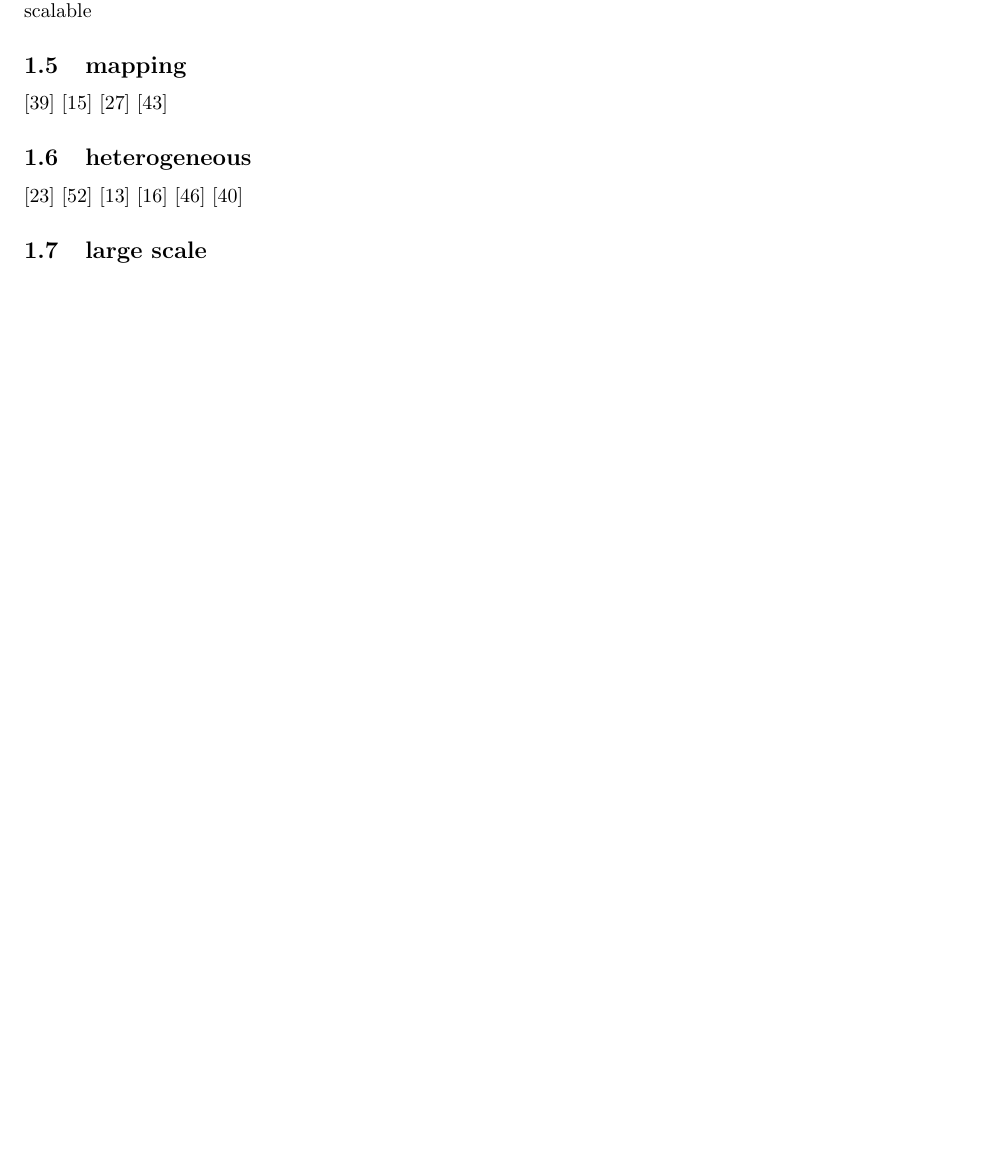
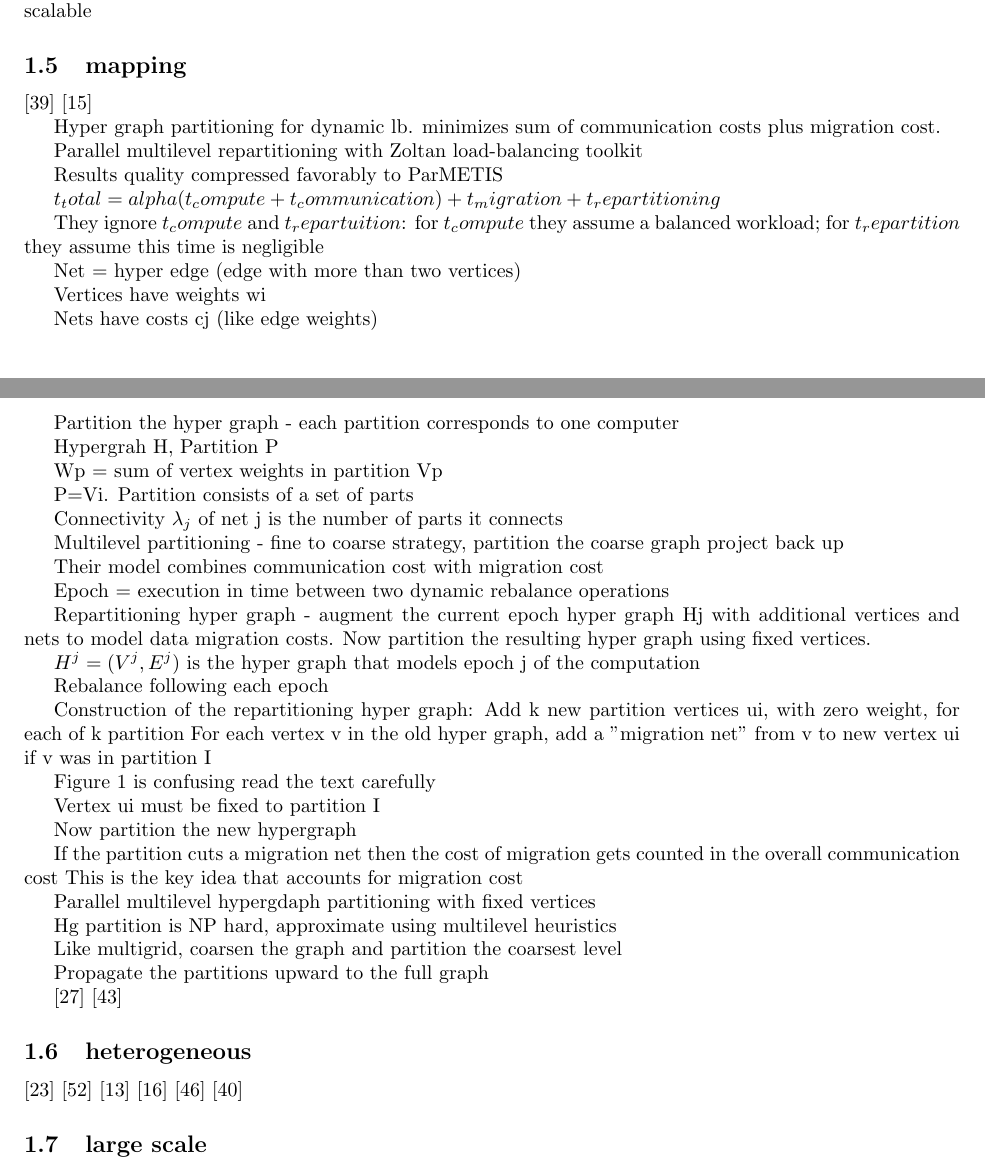
Before and after one commit to aheirich/load_balancing, a LaTeX document (bibliography/load_balancing_bibliography.tex): part of page 6 of 22 before the commit and two parts of pages 6 and 7 of 22 after it, the two joined at a grey line, cut so that both start at the same text, the shorter picture padded with empty space. Compiled offline with pdfLaTeX.

Commit message:
add alan's notes on Hypergraph-based Dynamic Load Balancing for Adaptive Scientific Computations \

```diff
--- a/bibliography/load_balancing_bibliography.tex
+++ b/bibliography/load_balancing_bibliography.tex
@@ -496,6 +496,68 @@ Optimal solution is found by min-weight matching in the bipartite graph.  (Obvio
 
 \cite{doi:10.1137/0611030}
 \cite{4227986}
+
+
+Hyper graph partitioning for dynamic lb.  minimizes sum of communication costs plus migration cost.
+
+Parallel multilevel repartitioning with Zoltan load-balancing toolkit
+
+Results quality compressed favorably to ParMETIS
+
+$t_total = alpha ( t_compute + t_communication ) + t_migration + t_repartitioning$
+
+They ignore $t_compute$ and $t_repartuition$: for $t_compute$ they assume a balanced workload; for $t_repartition$ they assume this time is negligible
+
+Net = hyper edge (edge with more than two vertices)
+
+Vertices have weights wi
+
+Nets have costs cj (like edge weights)
+
+Partition the hyper graph - each partition corresponds to one computer
+
+Hypergrah H, Partition P
+
+Wp = sum of vertex weights in partition Vp
+
+P={Vi}. Partition consists of a set of parts
+
+Connectivity $\lambda_j$ of net j is the number of parts it connects
+
+Multilevel partitioning - fine to coarse strategy, partition the coarse graph project back up
+
+Their model combines communication cost with migration cost
+
+Epoch = execution in time between two dynamic rebalance operations
+
+Repartitioning hyper graph - augment the current epoch hyper graph Hj with additional vertices and nets to model data migration costs.  Now partition the resulting hyper graph using fixed vertices.
+
+$H^j = (V^j, E^j)$ is the hyper graph that models epoch j of the computation
+
+Rebalance following each epoch
+
+Construction of the repartitioning hyper graph:
+Add k new partition vertices ui, with zero weight, for each of k partition
+For each vertex v in the old hyper graph, add a ”migration net” from v to new vertex ui if v was in partition I
+
+Figure 1 is confusing read the text carefully
+
+Vertex ui must be fixed to partition I
+
+Now partition the new hypergraph
+
+If the partition cuts a migration net then the cost of migration gets counted in the overall communication cost
+This is the key idea that accounts for migration cost
+
+Parallel multilevel hypergdaph partitioning with fixed vertices
+
+Hg partition is NP hard, approximate using multilevel heuristics
+
+Like multigrid,  coarsen the graph and partition the coarsest level
+
+Propagate the partitions upward to the full graph
+
+
 \cite{doi:10.1142/S0129054197000215}
 \cite{Sbirlea:2014:BMS:2628071.2628090}
 
```
Also changed, not shown: bibliography/load_balancing_bibliography.pdf.
